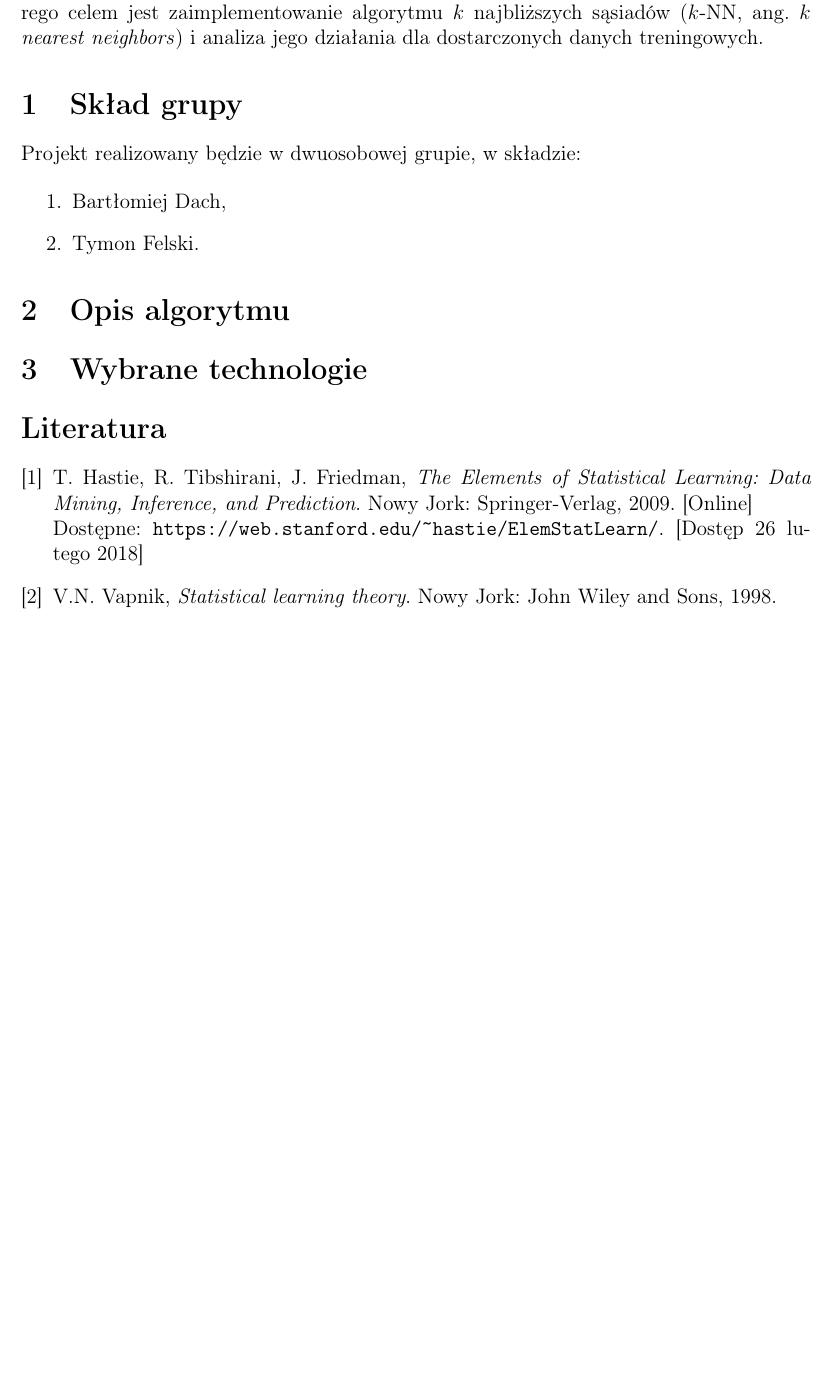
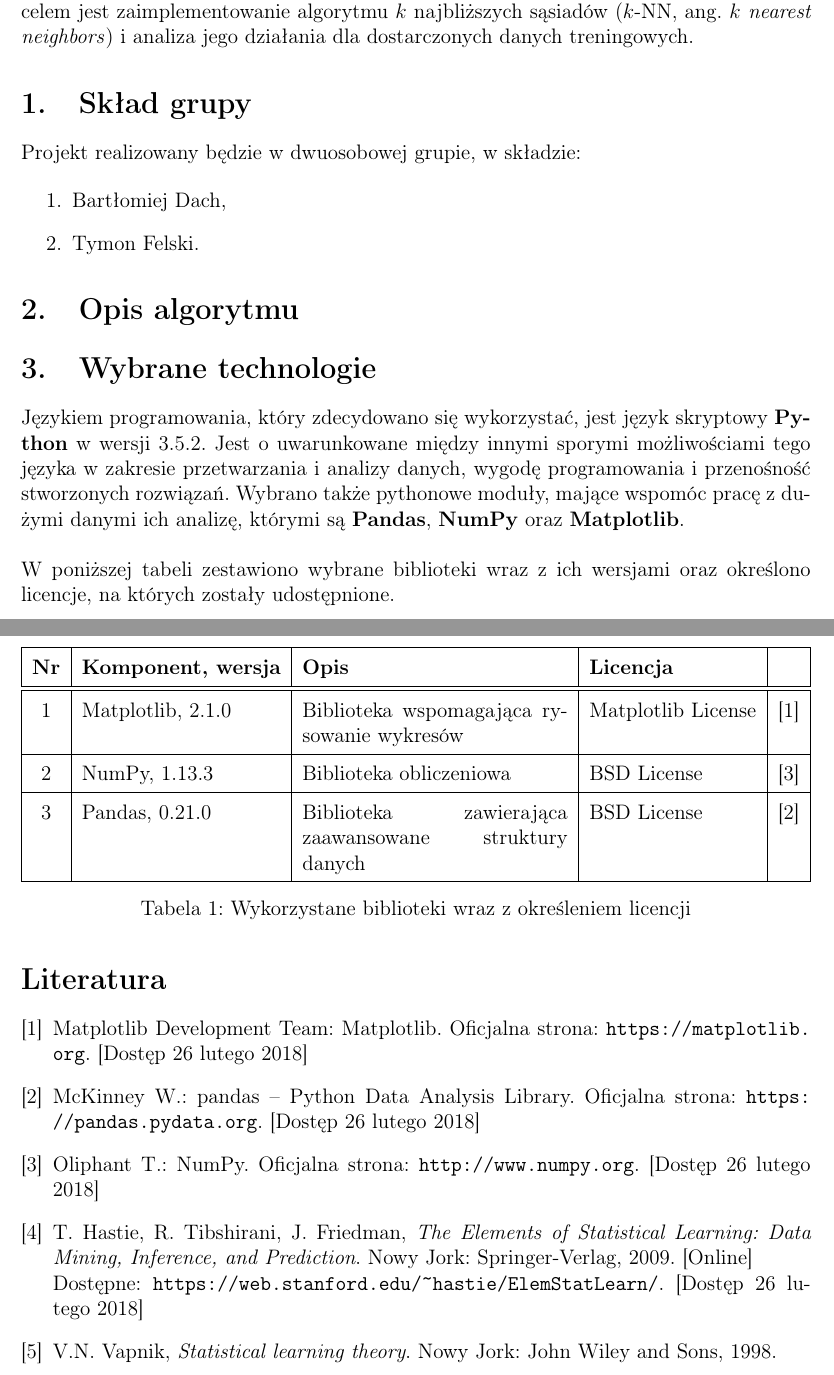
Before and after one commit to felskit/msi2, a LaTeX document (knn/doc/draft/draft.tex): part of the page before the commit and two parts of pages 1 and 2 of 2 after it, the two joined at a grey line, cut so that both start at the same text, the shorter picture padded with empty space. Compiled offline with pdfLaTeX.

Commit message:
Added technologies description and literature positions

```diff
--- a/knn/doc/draft/draft.tex
+++ b/knn/doc/draft/draft.tex
@@ -4,8 +4,13 @@
 \usepackage[utf8]{inputenc}
 \usepackage{amsmath}
 \usepackage{amssymb}
+\usepackage{float}
+\usepackage{tabularx}
 \usepackage[hidelinks]{hyperref}
 \usepackage[polish]{babel}
+
+\def\arraystretch{1.5}
+\renewcommand{\thesection}{\arabic{section}.}
 
 \begin{document}
 
@@ -31,8 +37,57 @@ Projekt realizowany będzie w~dwuosobowej grupie, w~składzie:
 \section{Opis algorytmu}
 
 \section{Wybrane technologie}
+Językiem programowania, który zdecydowano się wykorzystać, jest język skryptowy \textbf{Python} w wersji 3.5.2. Jest o~uwarunkowane między innymi sporymi możliwościami tego języka w~zakresie przetwarzania i~analizy danych, wygodę programowania i~przenośność stworzonych rozwiązań. Wybrano także pythonowe moduły, mające wspomóc pracę z~dużymi danymi ich analizę, którymi są \textbf{Pandas}, \textbf{NumPy} oraz \textbf{Matplotlib}.\\
+
+\noindent
+W~poniższej tabeli zestawiono wybrane biblioteki wraz z ich wersjami oraz określono licencje, na~których zostały udostępnione.
+\begin{table}[H]
+    \begin{tabularx}{\textwidth}{|c|l|X|l|c|}
+        \hline
+        \textbf{Nr} & \textbf{Komponent, wersja} & \textbf{Opis} & \textbf{Licencja} & \\
+        \hline
+        \hline
+        1 &
+        Matplotlib, 2.1.0 &
+        Biblioteka wspomagająca rysowanie wykresów &
+        Matplotlib License &
+        \cite{matplotlib} \\
+        \hline
+        2 &
+        NumPy, 1.13.3 &
+        Biblioteka obliczeniowa &
+        BSD License &
+        \cite{numpy} \\
+        \hline
+        3 &
+        Pandas, 0.21.0 &
+        Biblioteka zawierająca zaawansowane struktury danych &
+        BSD License &
+        \cite{pandas} \\
+        \hline
+    \end{tabularx}
+    \caption{Wykorzystane biblioteki wraz z~określeniem licencji}
+\end{table}
 
 \begin{thebibliography}{9}
+
+    \bibitem{matplotlib}
+        Matplotlib Development Team:
+        Matplotlib.
+        Oficjalna strona: \url{https://matplotlib.org}.
+        [Dostęp 26~lutego 2018]
+
+    \bibitem{pandas}
+        McKinney W.:
+        pandas -- Python Data Analysis Library.
+        Oficjalna strona: \url{https://pandas.pydata.org}.
+        [Dostęp 26~lutego 2018]
+
+    \bibitem{numpy}
+        Oliphant T.:
+        NumPy.
+        Oficjalna strona: \url{http://www.numpy.org}.
+        [Dostęp 26~lutego 2018]
 
     \bibitem{hastie2009}
         T. Hastie,
```
Also changed, not shown: knn/doc/draft/draft.tex (1 more changed lines).
